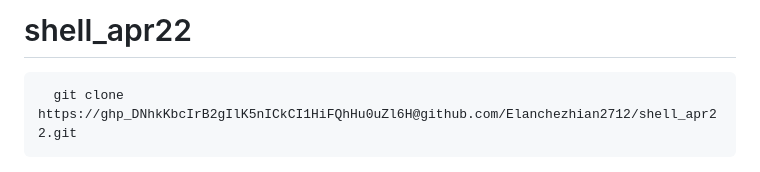
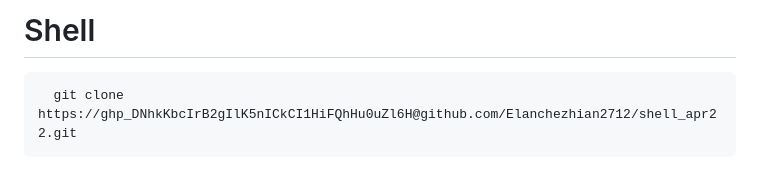
Before and after one commit to Elanchezhian2712/shell_apr22, a Markdown page: README.md, the part around the change. Drawn GitHub-style.

```diff
--- a/README.md
+++ b/README.md
@@ -1,4 +1,4 @@
-# shell_apr22
+# Shell
 
       git clone https://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@github.com/Elanchezhian2712/shell_apr22.git
 
```
